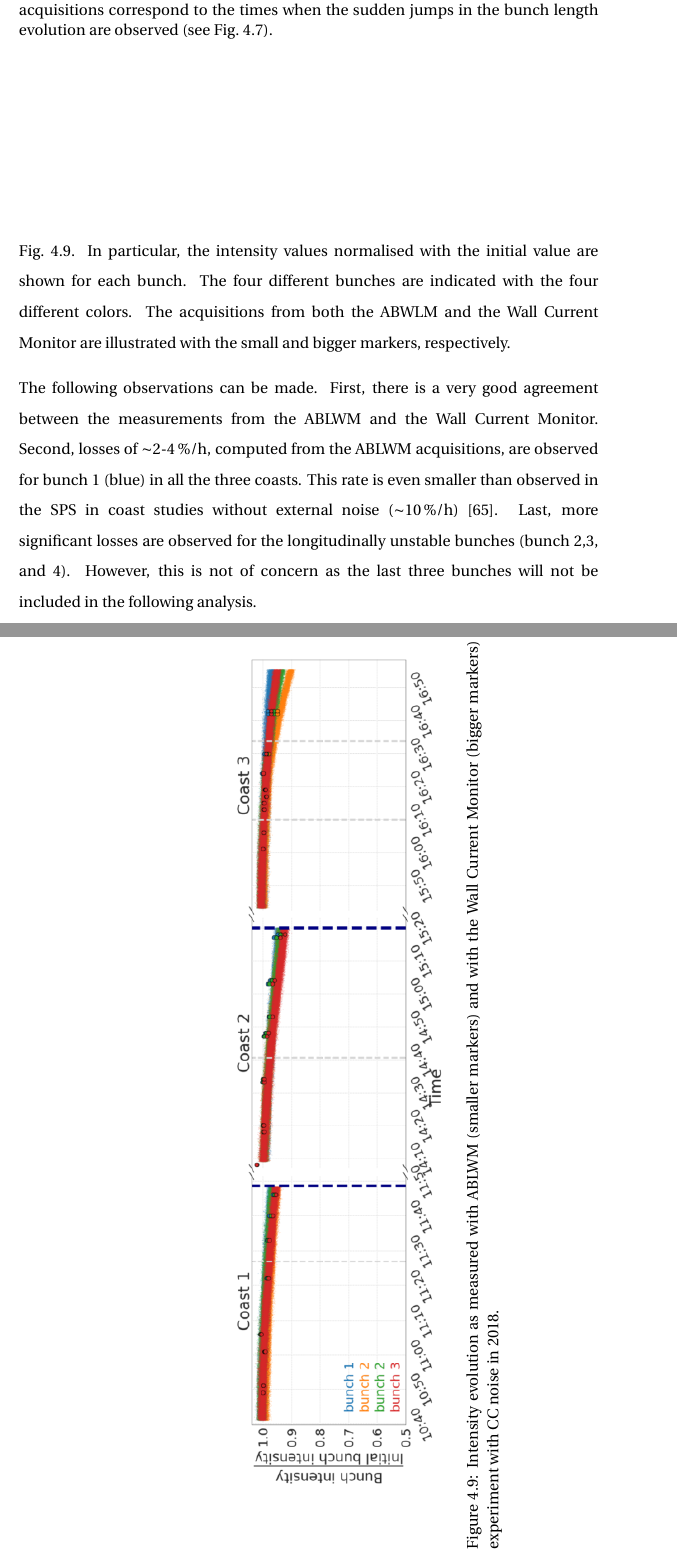
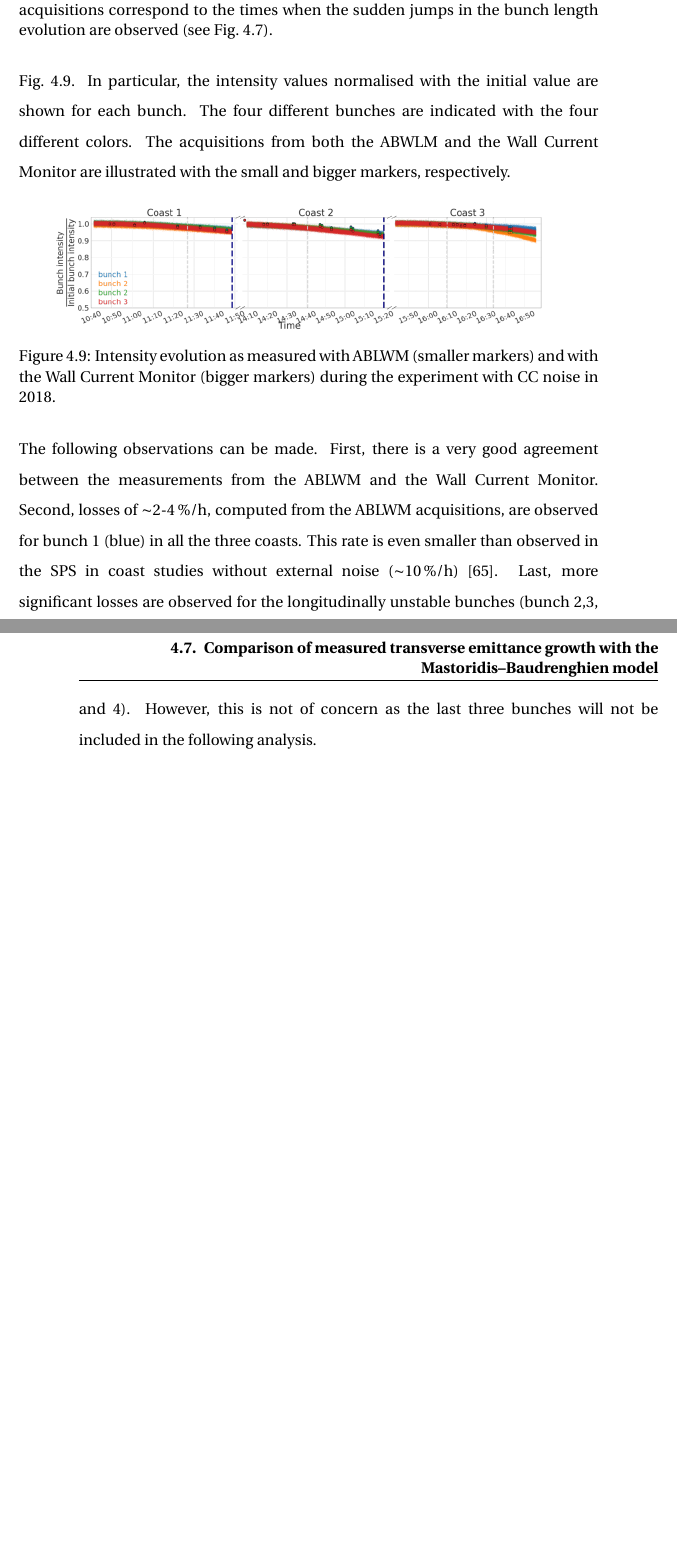
Before and after one commit to natriant/PhD_thesis, a LaTeX thesis (main.tex, which reads chapters/chapter05.tex): two parts of pages 110 and 111 of 267 before the commit and two parts of pages 110 and 111 of 266 after it, joined at a grey line, cut so that both start at the same text, the shorter picture padded with empty space. Compiled offline with pdfLaTeX.

Commit message:
update fig.4.9

```diff
--- a/chapters/chapter05.tex
+++ b/chapters/chapter05.tex
@@ -502,14 +503,20 @@ The oscillations of the relative bunch position (bottom) of the bunches 2,3 and
 \subsection{Intensity measurements}\label{subsec:intensity_2018_meas}
 The bunch-by-bunch intensity measurements that were performed along the experiment with artificial noise injected in the $\CC$ RF system are displayed in Fig.~\ref{fig:MD5_overview_intensity}. In particular, the intensity values normalised with the initial value are shown for each bunch. The four different bunches are indicated with the four different colors. The acquisitions from both the ABWLM and the Wall Current Monitor are illustrated with the small and bigger markers, respectively.
 
-The following observations can be made. First, there is a very good agreement between the measurements from the ABLWM and the Wall Current Monitor. Second, losses of $\sim$2-4\,$\%$/h, computed from the ABLWM acquisitions, are observed for bunch 1 (blue) in all the three coasts. This rate is even smaller than observed in the SPS in coast studies without external noise ($\sim$10\,$\%$/h)~\cite{Alekou_CC_coast_prep_2016}. Last, more significant losses are observed for the longitudinally unstable bunches (bunch 2,3, and 4). However, this is not of concern as the last three bunches will not be included in the following analysis.
-
-\begin{sidewaysfigure}
+\begin{figure}[h!]
    \centering
    \includegraphics[width=1.0\textwidth]{images/Ch5/MD5_overview_intensity_with_wall_current_monitor.png}
    \caption{Intensity evolution as measured with ABLWM (smaller markers) and with the Wall Current Monitor (bigger markers) during the experiment with CC noise in 2018.}
    \label{fig:MD5_overview_intensity}
-\end{sidewaysfigure}
+\end{figure}
+
+The following observations can be made. First, there is a very good agreement between the measurements from the ABLWM and the Wall Current Monitor. Second, losses of $\sim$2-4\,$\%$/h, computed from the ABLWM acquisitions, are observed for bunch 1 (blue) in all the three coasts. This rate is even smaller than observed in the SPS in coast studies without external noise ($\sim$10\,$\%$/h)~\cite{Alekou_CC_coast_prep_2016}. Last, more significant losses are observed for the longitudinally unstable bunches (bunch 2,3, and 4). However, this is not of concern as the last three bunches will not be included in the following analysis.
+%\begin{sidewaysfigure}
+%   \centering
+%   \includegraphics[width=1.0\textwidth]{images/Ch5/MD5_overview_intensity_with_wall_current_monitor.png}
+%   \caption{Intensity evolution as measured with ABLWM (smaller markers) and with the Wall Current Monitor (bigger markers) during the experiment with CC noise in 2018.}
+%   \label{fig:MD5_overview_intensity}
+%\end{sidewaysfigure}
 % Scripts: /eos/user/n/natriant/2018/CC_MD_2018_summary/ABWLM/job004_abwlm_bunch_intensity_analysis_plot_overview_with_wall_current_monitor.ipynb
 % ABWLM data: /eos/user/n/natriant/2018/CC_MD_2018_summary/ABWLM/output/abwlm_bunch_intensity.pkl
 % Wall Current Monitor data: /eos/user/n/natriant/2018/CC_MD_2018_summary/Wall_Current_Monitor/pickled_data_from_2018
```
Also changed, not shown: chapters/chapter05.tex (1 more changed lines).
